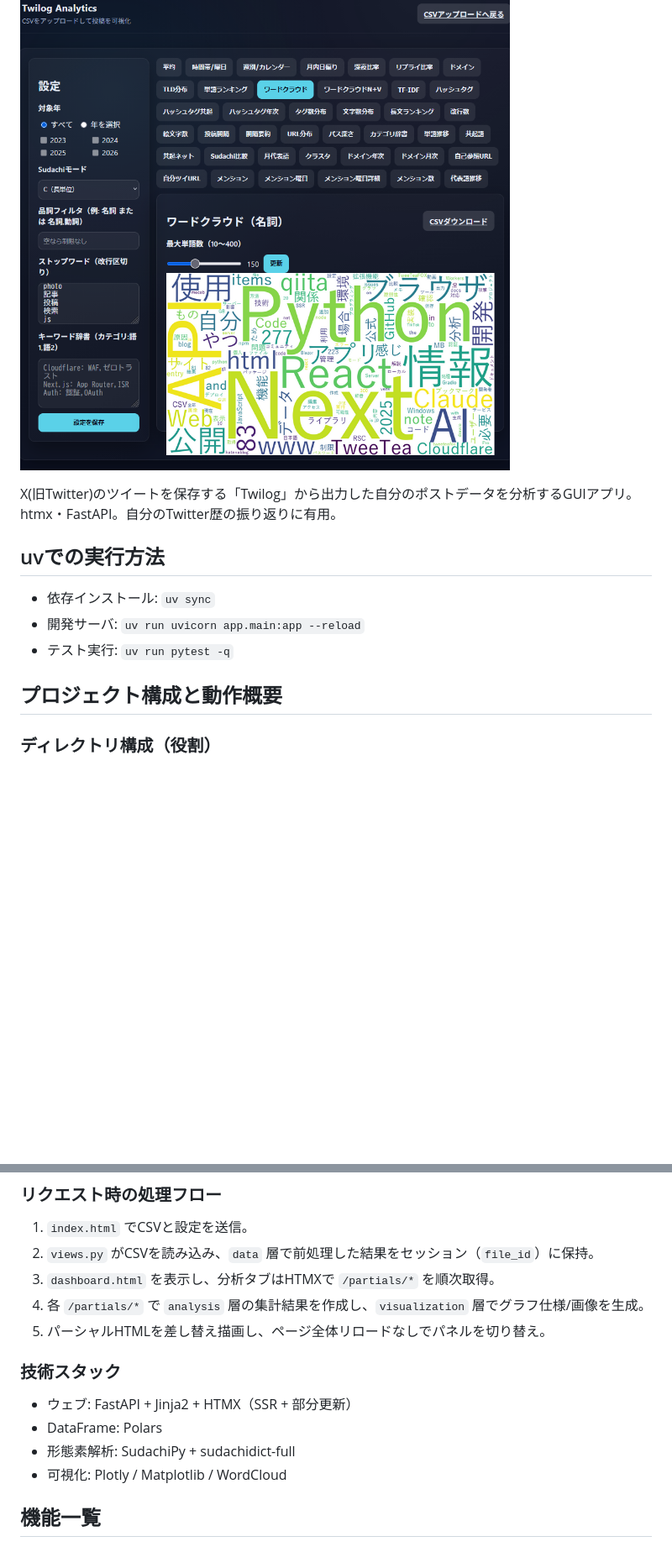
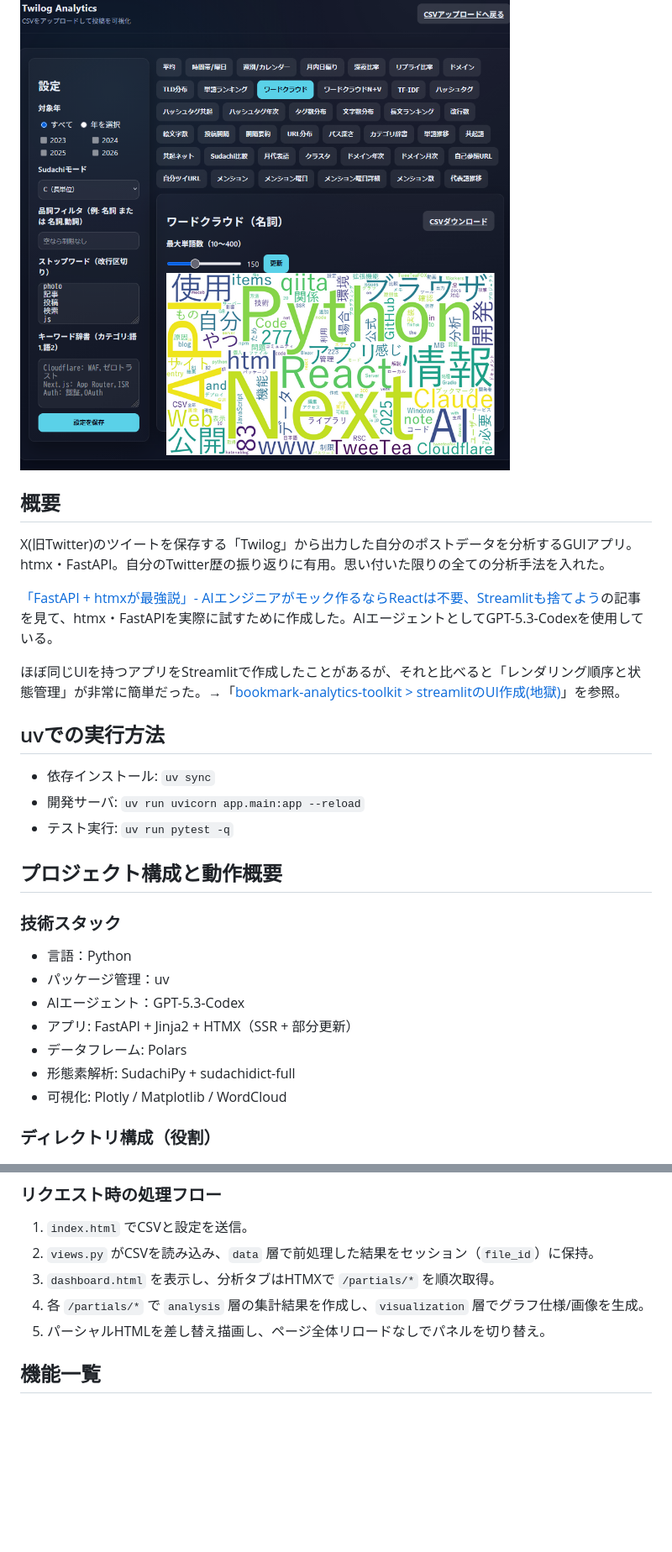
Before and after one commit to TweeTeaFOX223/twilog-csv-analytics-toolkit, a Markdown page: README.md, 2 parts joined by grey strips. Shown at 84% size. Drawn GitHub-style; blank space fills up the shorter version.

Commit message:
READMEに作成背景の情報を追加

```diff
--- a/README.md
+++ b/README.md
@@ -1,9 +1,13 @@
 # twilog-csv-analytics-toolkit
 ![Twilog Analytics App](https://raw.githubusercontent.com/TweeTeaFOX223/twilog-csv-analytics-toolkit/refs/heads/main/docs/app1.png)
 
-X(旧Twitter)のツイートを保存する「Twilog」から出力した自分のポストデータを分析するGUIアプリ。htmx・FastAPI。自分のTwitter歴の振り返りに有用。
 
+## 概要
+X(旧Twitter)のツイートを保存する「Twilog」から出力した自分のポストデータを分析するGUIアプリ。htmx・FastAPI。自分のTwitter歴の振り返りに有用。思い付いた限りの全ての分析手法を入れた。
 
+[「FastAPI + htmxが最強説」- AIエンジニアがモック作るならReactは不要、Streamlitも捨てよう](https://zenn.dev/livetoon/articles/04dccf642d324c)の記事を見て、htmx・FastAPIを実際に試すために作成した。AIエージェントとしてGPT-5.3-Codexを使用している。
+
+ほぼ同じUIを持つアプリをStreamlitで作成したことがあるが、それと比べると「レンダリング順序と状態管理」が非常に簡単だった。→「[bookmark-analytics-toolkit > streamlitのUI作成(地獄)](https://github.com/TweeTeaFOX223/bookmark-analytics-toolkit?tab=readme-ov-file#streamlit%E3%81%AEui%E4%BD%9C%E6%88%90%E5%9C%B0%E7%8D%84)」を参照。
 
 ## uvでの実行方法
 - 依存インストール: `uv sync`
@@ -11,6 +15,15 @@ X(旧Twitter)のツイートを保存する「Twilog」から出力した自分
 - テスト実行: `uv run pytest -q`
 
 ## プロジェクト構成と動作概要
+
+### 技術スタック
+- 言語：Python
+- パッケージ管理：uv
+- AIエージェント：GPT-5.3-Codex
+- アプリ: FastAPI + Jinja2 + HTMX（SSR + 部分更新）
+- データフレーム: Polars
+- 形態素解析: SudachiPy + sudachidict-full
+- 可視化: Plotly / Matplotlib / WordCloud
 
 ### ディレクトリ構成（役割）
 - `app/main.py`
@@ -35,11 +48,6 @@ X(旧Twitter)のツイートを保存する「Twilog」から出力した自分
 4. 各 `/partials/*` で `analysis` 層の集計結果を作成し、`visualization` 層でグラフ仕様/画像を生成。
 5. パーシャルHTMLを差し替え描画し、ページ全体リロードなしでパネルを切り替え。
 
-### 技術スタック
-- ウェブ: FastAPI + Jinja2 + HTMX（SSR + 部分更新）
-- DataFrame: Polars
-- 形態素解析: SudachiPy + sudachidict-full
-- 可視化: Plotly / Matplotlib / WordCloud
 
 ## 機能一覧
 
```
